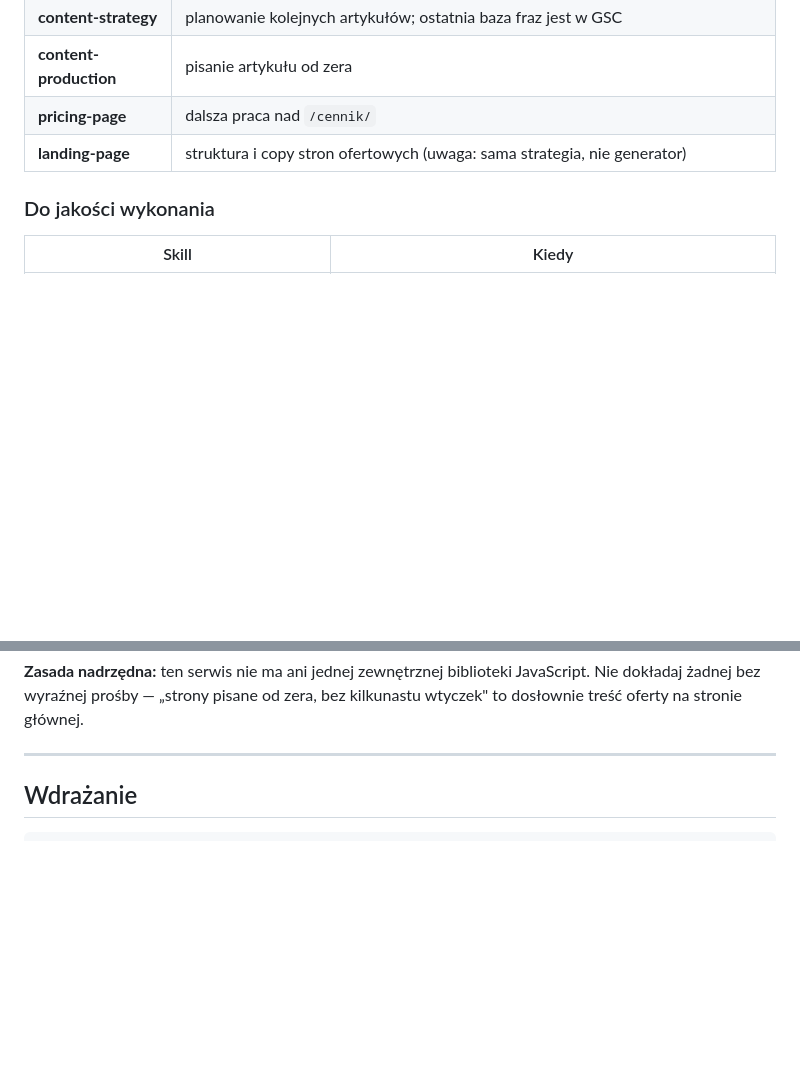
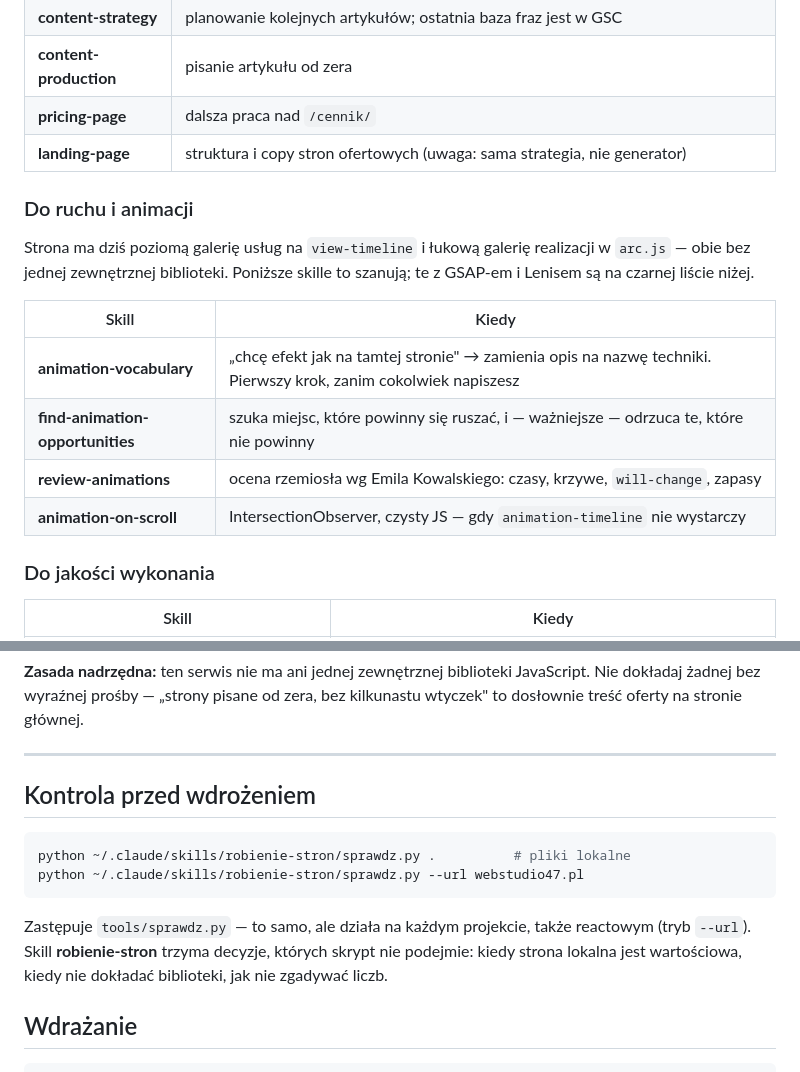
Before and after one commit to biuro-spec/webstudio47, a Markdown page: CLAUDE.md, 2 parts joined by grey strips. GitHub-like rendering; blank space fills up the shorter version.

Commit message:
CLAUDE.md: skille animacyjne i wspolna kontrola przed wdrozeniem
Lista skilli miala dotad tylko sekcje „NIE uzywaj". Doszly cztery
bezbibliotekowe, ktore pasuja do serwisu bez GSAP-a i Lenisa —
w tym animation-vocabulary, ktory zamienia opis efektu na jego nazwe.

tools/sprawdz.py zostal uogolniony i przeniesiony do skilla
robienie-stron: dziala na kazdym projekcie, takze reactowym
(tryb --url patrzy na to, co dostaje bot).

Co-Authored-By: Claude Opus 5 <noreply@anthropic.com>

````diff
--- a/CLAUDE.md
+++ b/CLAUDE.md
@@ -104,6 +104,19 @@ i zawsze sprawdzaj `location.href`, czy przeglądarka nie stoi na stronie błęd
 | **pricing-page** | dalsza praca nad `/cennik/` |
 | **landing-page** | struktura i copy stron ofertowych (uwaga: sama strategia, nie generator) |
 
+### Do ruchu i animacji
+
+Strona ma dziś poziomą galerię usług na `view-timeline` i łukową galerię
+realizacji w `arc.js` — obie bez jednej zewnętrznej biblioteki. Poniższe
+skille to szanują; te z GSAP-em i Lenisem są na czarnej liście niżej.
+
+| Skill | Kiedy |
+|---|---|
+| **animation-vocabulary** | „chcę efekt jak na tamtej stronie" → zamienia opis na nazwę techniki. Pierwszy krok, zanim cokolwiek napiszesz |
+| **find-animation-opportunities** | szuka miejsc, które powinny się ruszać, i — ważniejsze — odrzuca te, które nie powinny |
+| **review-animations** | ocena rzemiosła wg Emila Kowalskiego: czasy, krzywe, `will-change`, zapasy |
+| **animation-on-scroll** | IntersectionObserver, czysty JS — gdy `animation-timeline` nie wystarczy |
+
 ### Do jakości wykonania
 
 | Skill | Kiedy |
@@ -130,6 +143,18 @@ JavaScript. Nie dokładaj żadnej bez wyraźnej prośby — „strony pisane od
 bez kilkunastu wtyczek" to dosłownie treść oferty na stronie głównej.
 
 ---
+
+## Kontrola przed wdrożeniem
+
+```bash
+python ~/.claude/skills/robienie-stron/sprawdz.py .          # pliki lokalne
+python ~/.claude/skills/robienie-stron/sprawdz.py --url webstudio47.pl
+```
+
+Zastępuje `tools/sprawdz.py` — to samo, ale działa na każdym projekcie,
+także reactowym (tryb `--url`). Skill **robienie-stron** trzyma decyzje,
+których skrypt nie podejmie: kiedy strona lokalna jest wartościowa,
+kiedy nie dokładać biblioteki, jak nie zgadywać liczb.
 
 ## Wdrażanie
 
````
